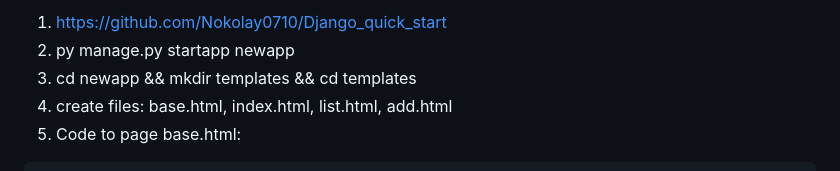
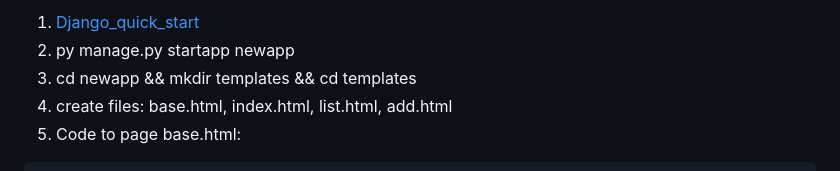
Before and after one commit to Nokolay0710/Django-templates, a Markdown page: README.md, the part around the change. Rendered like a GitHub page.

```diff
--- a/README.md
+++ b/README.md
@@ -1,4 +1,4 @@
-1. https://github.com/Nokolay0710/Django_quick_start
+1. [Django_quick_start](https://github.com/Nokolay0710/Django_quick_start)
 2. py manage.py startapp newapp
 3. cd newapp && mkdir templates && cd templates
 4. create files: base.html, index.html, list.html, add.html
```
